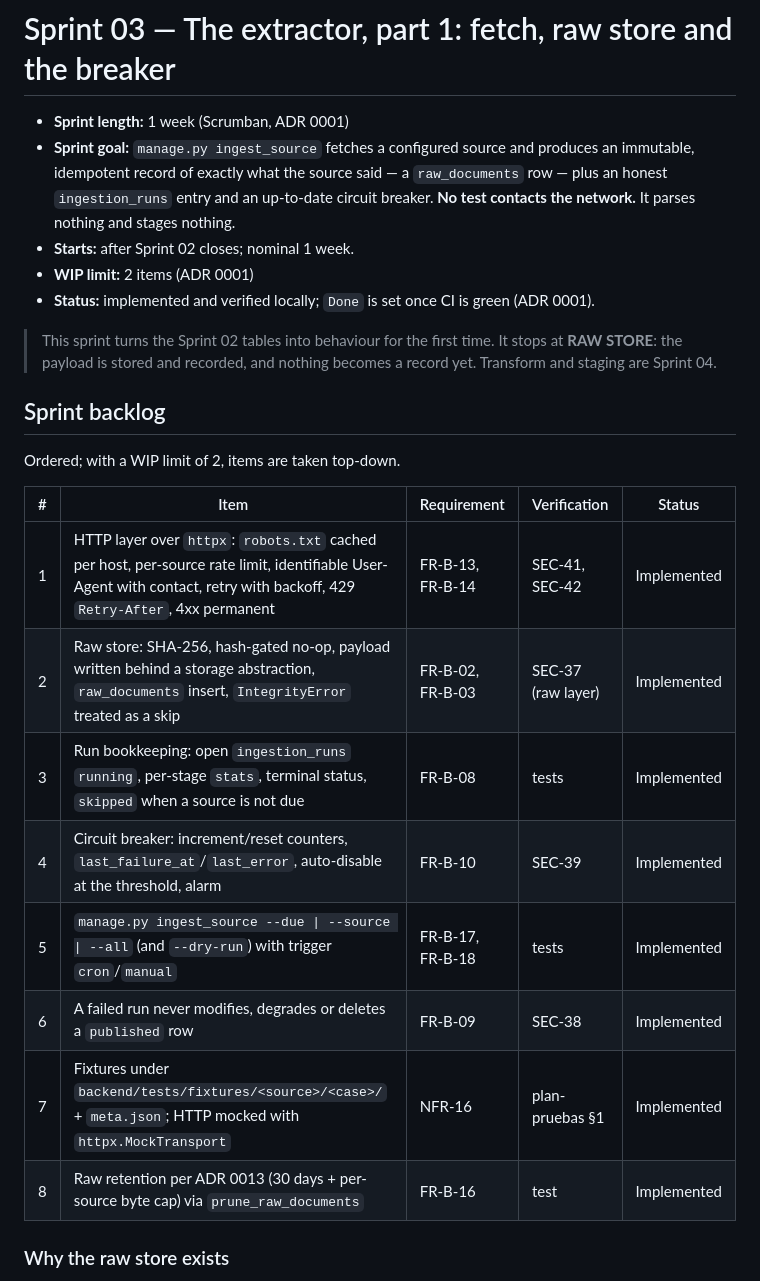
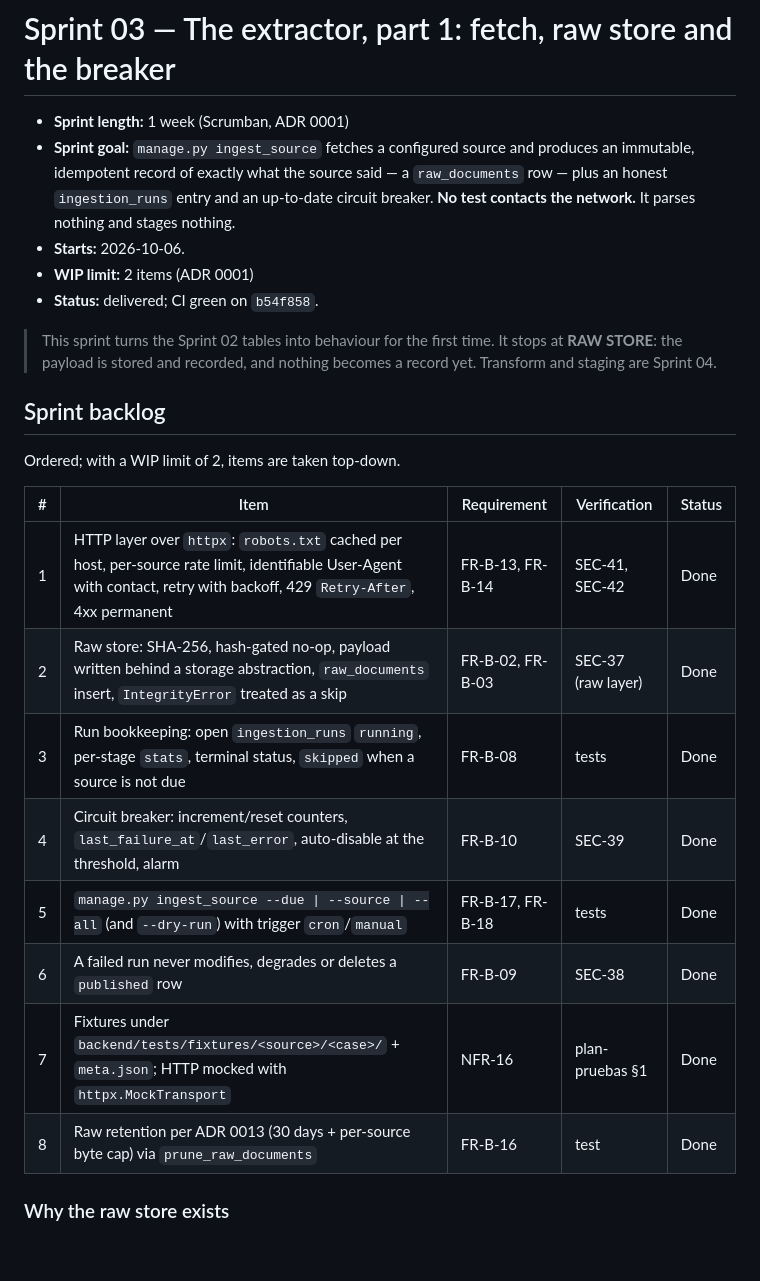
Before and after one commit to victorloal/Carnaval, a Markdown page: docs/sprints/sprint-03-plan.md, the part around the change. Drawn GitHub-style; blank space fills up the shorter version.

```diff
--- a/docs/sprints/sprint-03-plan.md
+++ b/docs/sprints/sprint-03-plan.md
@@ -5,9 +5,9 @@
   immutable, idempotent record of exactly what the source said — a `raw_documents` row — plus
   an honest `ingestion_runs` entry and an up-to-date circuit breaker. **No test contacts the
   network.** It parses nothing and stages nothing.
-- **Starts:** after Sprint 02 closes; nominal 1 week.
+- **Starts:** 2026-10-06.
 - **WIP limit:** 2 items (ADR 0001)
-- **Status:** implemented and verified locally; `Done` is set once CI is green (ADR 0001).
+- **Status:** delivered; CI green on `b54f858`.
 
 > This sprint turns the Sprint 02 tables into behaviour for the first time. It stops at
 > **RAW STORE**: the payload is stored and recorded, and nothing becomes a record yet.
@@ -19,14 +19,14 @@ Ordered; with a WIP limit of 2, items are taken top-down.
 
 | # | Item | Requirement | Verification | Status |
 |---|---|---|---|---|
-| 1 | HTTP layer over `httpx`: `robots.txt` cached per host, per-source rate limit, identifiable User-Agent with contact, retry with backoff, 429 `Retry-After`, 4xx permanent | FR-B-13, FR-B-14 | SEC-41, SEC-42 | Implemented |
-| 2 | Raw store: SHA-256, hash-gated no-op, payload written behind a storage abstraction, `raw_documents` insert, `IntegrityError` treated as a skip | FR-B-02, FR-B-03 | SEC-37 (raw layer) | Implemented |
-| 3 | Run bookkeeping: open `ingestion_runs` `running`, per-stage `stats`, terminal status, `skipped` when a source is not due | FR-B-08 | tests | Implemented |
-| 4 | Circuit breaker: increment/reset counters, `last_failure_at`/`last_error`, auto-disable at the threshold, alarm | FR-B-10 | SEC-39 | Implemented |
-| 5 | `manage.py ingest_source --due \| --source \| --all` (and `--dry-run`) with trigger `cron`/`manual` | FR-B-17, FR-B-18 | tests | Implemented |
-| 6 | A failed run never modifies, degrades or deletes a `published` row | FR-B-09 | SEC-38 | Implemented |
-| 7 | Fixtures under `backend/tests/fixtures/<source>/<case>/` + `meta.json`; HTTP mocked with `httpx.MockTransport` | NFR-16 | plan-pruebas §1 | Implemented |
-| 8 | Raw retention per ADR 0013 (30 days + per-source byte cap) via `prune_raw_documents` | FR-B-16 | test | Implemented |
+| 1 | HTTP layer over `httpx`: `robots.txt` cached per host, per-source rate limit, identifiable User-Agent with contact, retry with backoff, 429 `Retry-After`, 4xx permanent | FR-B-13, FR-B-14 | SEC-41, SEC-42 | Done |
+| 2 | Raw store: SHA-256, hash-gated no-op, payload written behind a storage abstraction, `raw_documents` insert, `IntegrityError` treated as a skip | FR-B-02, FR-B-03 | SEC-37 (raw layer) | Done |
+| 3 | Run bookkeeping: open `ingestion_runs` `running`, per-stage `stats`, terminal status, `skipped` when a source is not due | FR-B-08 | tests | Done |
+| 4 | Circuit breaker: increment/reset counters, `last_failure_at`/`last_error`, auto-disable at the threshold, alarm | FR-B-10 | SEC-39 | Done |
+| 5 | `manage.py ingest_source --due \| --source \| --all` (and `--dry-run`) with trigger `cron`/`manual` | FR-B-17, FR-B-18 | tests | Done |
+| 6 | A failed run never modifies, degrades or deletes a `published` row | FR-B-09 | SEC-38 | Done |
+| 7 | Fixtures under `backend/tests/fixtures/<source>/<case>/` + `meta.json`; HTTP mocked with `httpx.MockTransport` | NFR-16 | plan-pruebas §1 | Done |
+| 8 | Raw retention per ADR 0013 (30 days + per-source byte cap) via `prune_raw_documents` | FR-B-16 | test | Done |
 
 ### Why the raw store exists
 
```
Also changed, not shown: MEMORY.md (+2 -2 lines), docs/sprints/sprint-03-retrospectiva.md (added, +77 -0 lines).
